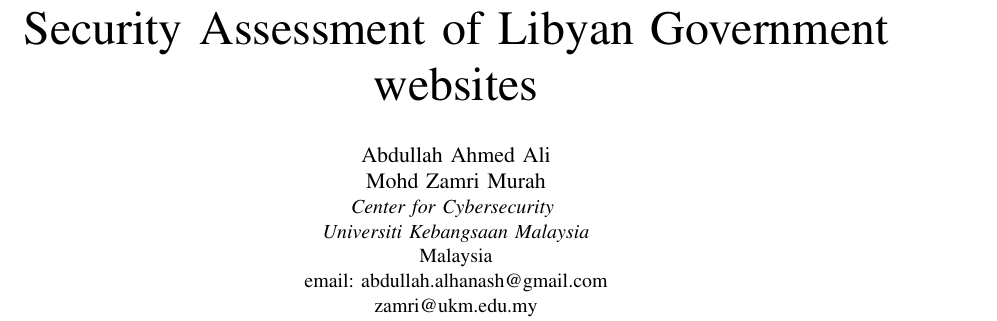
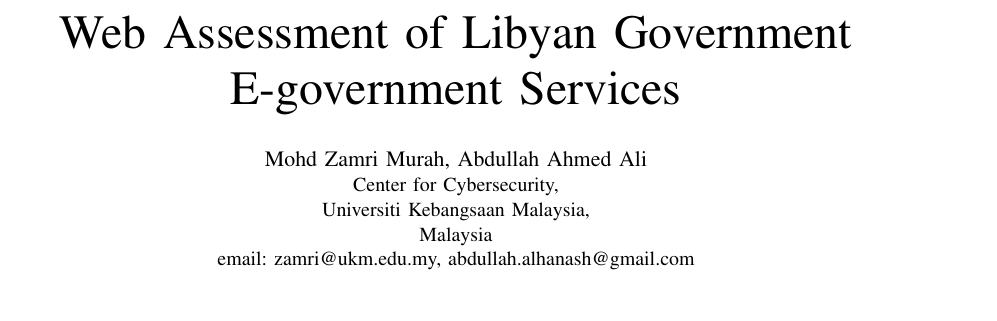
Before and after one commit to mohdzamrimurah/Publications, a LaTeX paper (ijacsa_2018.tex): part of page 1 of 8, cut so that both start at the same text. Compiled offline with pdfLaTeX; a missing font is replaced by an installed copy or a similar font; a LaTeX package or settings file that is missing is left out.

Commit message:
Add files via upload

```diff
--- a/ijacsa_2018.tex
+++ b/ijacsa_2018.tex
@@ -50,7 +50,7 @@
 
 
 
-\documentclass[conference]{IEEEtran}
+\documentclass[conference,letterpaper]{IEEEtran}
 % Some Computer Society conferences also require the compsoc mode option,
 % but others use the standard conference format.
 %
@@ -158,7 +158,8 @@
 
 % *** MATH PACKAGES ***
 %
-%\usepackage{amsmath}
+\usepackage[cmex10]{amsmath}
+\usepackage{color}
 % A popular package from the American Mathematical Society that provides
 % many useful and powerful commands for dealing with mathematics.
 %
@@ -191,14 +193,15 @@
 %Enter the first page number of your paper below
 \setcounter{page}{1}
 
-\fancyhead[R]{\textit{(IJACSA) International Journal of Advanced
-		Computer Science and Applications, \\ Vol. XXX, No. XXX, 2018}}
+%Header
+\fancyhead[R]{\textit{(IJACSA) International Journal of Advanced Computer Science and Applications, \\ Vol. XXX, No. XXX, 2014}}
 \renewcommand{\headrulewidth}{0pt}
+
 
 %Footer
 \fancyfoot[C]{www.ijacsa.thesai.org}
 \renewcommand{\footrulewidth}{0.5pt}
-\fancyfoot[R]{\thepage\ $|$ Page}
+\fancyfoot[R]{\thepage \  $|$ Page }
 
 
 % *** SPECIALIZED LIST PACKAGES ***
@@ -335,7 +338,6 @@
 
 
 % correct bad hyphenation here
-\hyphenation{op-tical net-works semi-conduc-tor}
 \usepackage{multirow}
 
 \begin{document}
@@ -346,19 +348,17 @@
 % not capitalized unless they are the first or last word of the title.
 % Linebreaks \\ can be used within to get better formatting as desired.
 % Do not put math or special symbols in the title.
-\title{Security Assessment of Libyan Government websites}
+\title{Web Assessment of Libyan Government E-government Services}
 
 
 % author names and affiliations
 % use a multiple column layout for up to three different
 % affiliations
-\author{\IEEEauthorblockN{Abdullah Ahmed Ali\\
-		Mohd Zamri Murah}
-\IEEEauthorblockA{\textit{Center for Cybersecurity} \\
-\textit{Universiti Kebangsaan Malaysia}\\
+\author{\IEEEauthorblockN{Mohd Zamri Murah, Abdullah Ahmed Ali}
+\IEEEauthorblockA{Center for Cybersecurity,\\
+Universiti Kebangsaan Malaysia,\\
 Malaysia\\
-email: abdullah.alhanash@gmail.com\\
-zamri@ukm.edu.my}}
+email: zamri@ukm.edu.my, abdullah.alhanash@gmail.com}}
 
 % conference papers do not typically use \thanks and this command
 % is locked out in conference mode. If really needed, such as for
```
Also changed, not shown: ijacsa_2018.tex (11 more changed lines).
